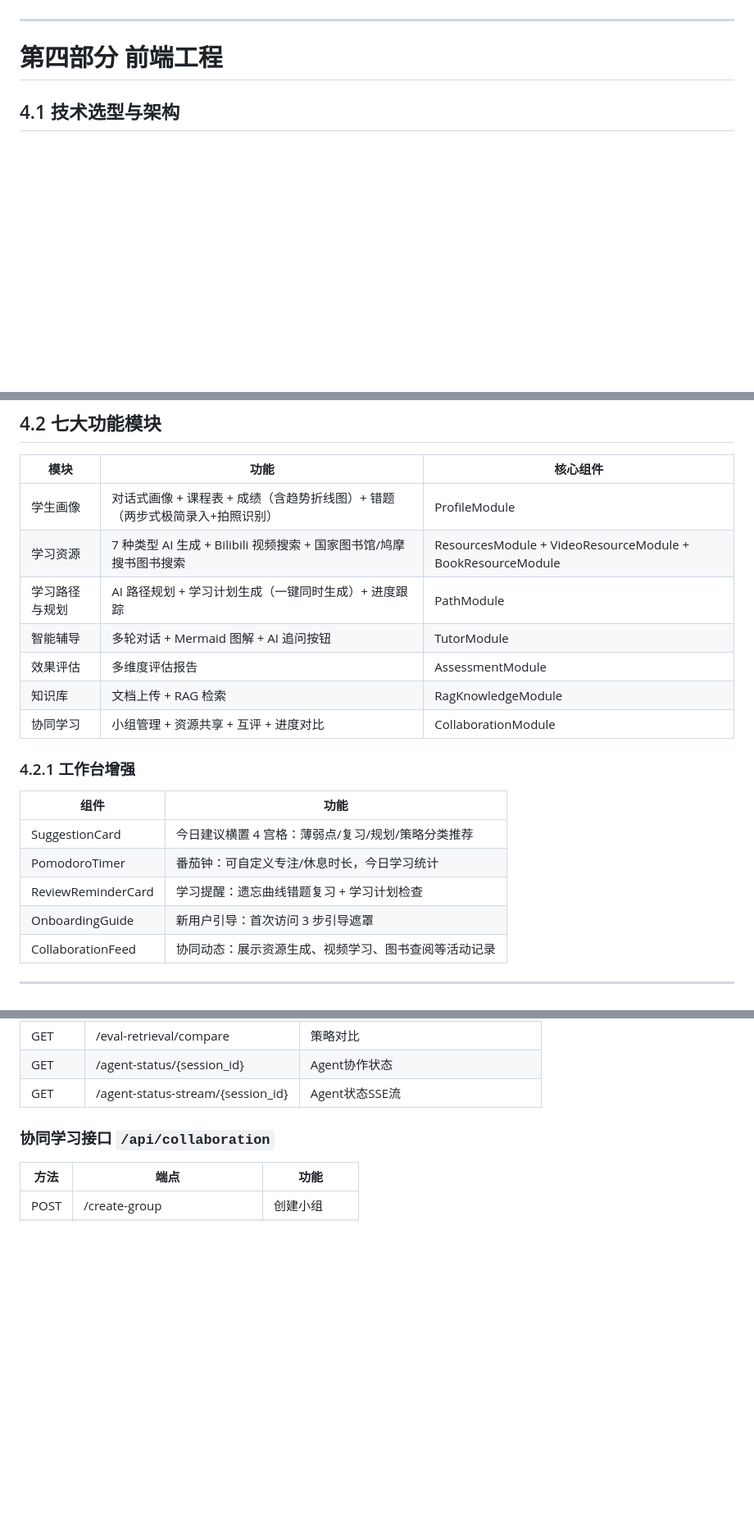
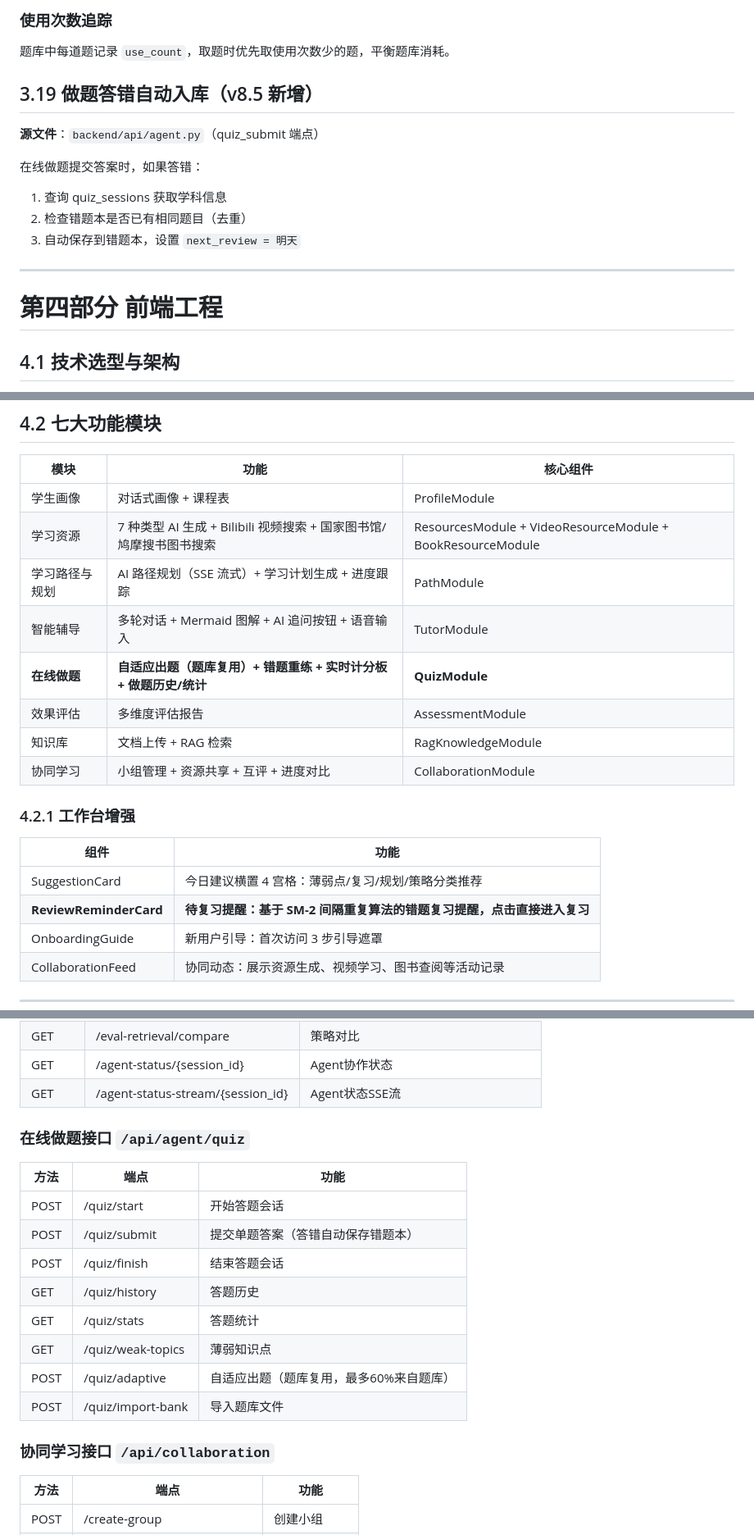
Before and after one commit to joker-Lck/ai_learning, a Markdown page: docs/系统开发说明书.md, 3 parts joined by grey strips. Shown at 82% size. Rendered like a GitHub page; blank space fills up the shorter version.

Commit message:
docs: 更新系统开发说明书 v8.5.0（间隔重复、题库复用、在线做题）

```diff
--- a/docs/系统开发说明书.md
+++ b/docs/系统开发说明书.md
@@ -759,3 +828,16 @@ Step 3: LLM 推理 → "信息已充分"
+### 使用次数追踪
+
+题库中每道题记录 `use_count`，取题时优先取使用次数少的题，平衡题库消耗。
+
+## 3.19 做题答错自动入库（v8.5 新增）
+
+**源文件**：`backend/api/agent.py`（quiz_submit 端点）
+
+在线做题提交答案时，如果答错：
+1. 查询 quiz_sessions 获取学科信息
+2. 检查错题本是否已有相同题目（去重）
+3. 自动保存到错题本，设置 `next_review = 明天`
+
 ---
 
 # 第四部分 前端工程
@@ -776,10 +858,11 @@ Step 3: LLM 推理 → "信息已充分"
 
 | 模块 | 功能 | 核心组件 |
 |------|------|---------|
-| 学生画像 | 对话式画像 + 课程表 + 成绩（含趋势折线图）+ 错题（两步式极简录入+拍照识别） | ProfileModule |
+| 学生画像 | 对话式画像 + 课程表 | ProfileModule |
 | 学习资源 | 7 种类型 AI 生成 + Bilibili 视频搜索 + 国家图书馆/鸠摩搜书图书搜索 | ResourcesModule + VideoResourceModule + BookResourceModule |
-| 学习路径与规划 | AI 路径规划 + 学习计划生成（一键同时生成）+ 进度跟踪 | PathModule |
-| 智能辅导 | 多轮对话 + Mermaid 图解 + AI 追问按钮 | TutorModule |
+| 学习路径与规划 | AI 路径规划（SSE 流式）+ 学习计划生成 + 进度跟踪 | PathModule |
+| 智能辅导 | 多轮对话 + Mermaid 图解 + AI 追问按钮 + 语音输入 | TutorModule |
+| **在线做题** | **自适应出题（题库复用）+ 错题重练 + 实时计分板 + 做题历史/统计** | **QuizModule** |
 | 效果评估 | 多维度评估报告 | AssessmentModule |
 | 知识库 | 文档上传 + RAG 检索 | RagKnowledgeModule |
 | 协同学习 | 小组管理 + 资源共享 + 互评 + 进度对比 | CollaborationModule |
@@ -789,8 +872,7 @@ Step 3: LLM 推理 → "信息已充分"
 | 组件 | 功能 |
 |------|------|
 | SuggestionCard | 今日建议横置 4 宫格：薄弱点/复习/规划/策略分类推荐 |
-| PomodoroTimer | 番茄钟：可自定义专注/休息时长，今日学习统计 |
-| ReviewReminderCard | 学习提醒：遗忘曲线错题复习 + 学习计划检查 |
+| **ReviewReminderCard** | **待复习提醒：基于 SM-2 间隔重复算法的错题复习提醒，点击直接进入复习** |
 | OnboardingGuide | 新用户引导：首次访问 3 步引导遮罩 |
 | CollaborationFeed | 协同动态：展示资源生成、视频学习、图书查阅等活动记录 |
 
@@ -1022,6 +1105,18 @@ dist/AI学习智能体/
 | GET | /eval-retrieval/compare | 策略对比 |
 | GET | /agent-status/{session_id} | Agent协作状态 |
 | GET | /agent-status-stream/{session_id} | Agent状态SSE流 |
+
+### 在线做题接口 `/api/agent/quiz`
+| 方法 | 端点 | 功能 |
+|------|------|------|
+| POST | /quiz/start | 开始答题会话 |
+| POST | /quiz/submit | 提交单题答案（答错自动保存错题本） |
+| POST | /quiz/finish | 结束答题会话 |
+| GET | /quiz/history | 答题历史 |
+| GET | /quiz/stats | 答题统计 |
+| GET | /quiz/weak-topics | 薄弱知识点 |
+| POST | /quiz/adaptive | 自适应出题（题库复用，最多60%来自题库） |
+| POST | /quiz/import-bank | 导入题库文件 |
 
 ### 协同学习接口 `/api/collaboration`
 | 方法 | 端点 | 功能 |
```
Also changed, not shown: other parts of docs/系统开发说明书.md (+85 -10 lines).
